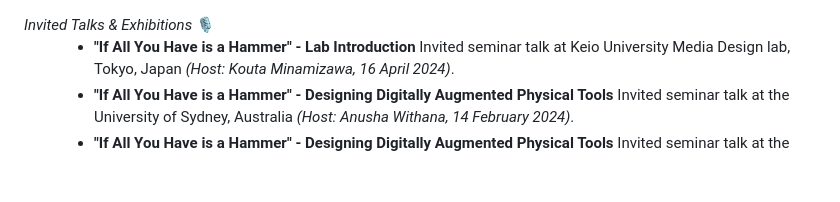
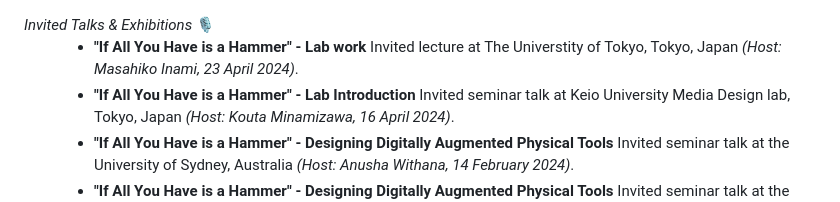
Before and after one commit to makinteract/andreaCV, a Markdown page: src/Exhibitions.md, the part around the change. Drawn GitHub-style; blank space fills up the shorter version.

Commit message:
Talk at UTokyo

```diff
--- a/src/Exhibitions.md
+++ b/src/Exhibitions.md
@@ -1,6 +1,7 @@
 <dt><i>Invited Talks & Exhibitions</i> 🎙</dt>
 <dd>
 
+- **"If All You Have is a Hammer" - Lab work** Invited lecture at The Universtity of Tokyo, Tokyo, Japan _(Host: Masahiko Inami, 23 April 2024)_.
 - **"If All You Have is a Hammer" - Lab Introduction** Invited seminar talk at Keio University Media Design lab, Tokyo, Japan _(Host: Kouta Minamizawa, 16 April 2024)_.
 - **"If All You Have is a Hammer" - Designing Digitally Augmented Physical Tools** Invited seminar talk at the University of Sydney, Australia _(Host: Anusha Withana, 14 February 2024)_.
 - **"If All You Have is a Hammer" - Designing Digitally Augmented Physical Tools** Invited seminar talk at the University of Queensland, Australia _(Host: Ben Matthews, 8 February 2024)_.
```
